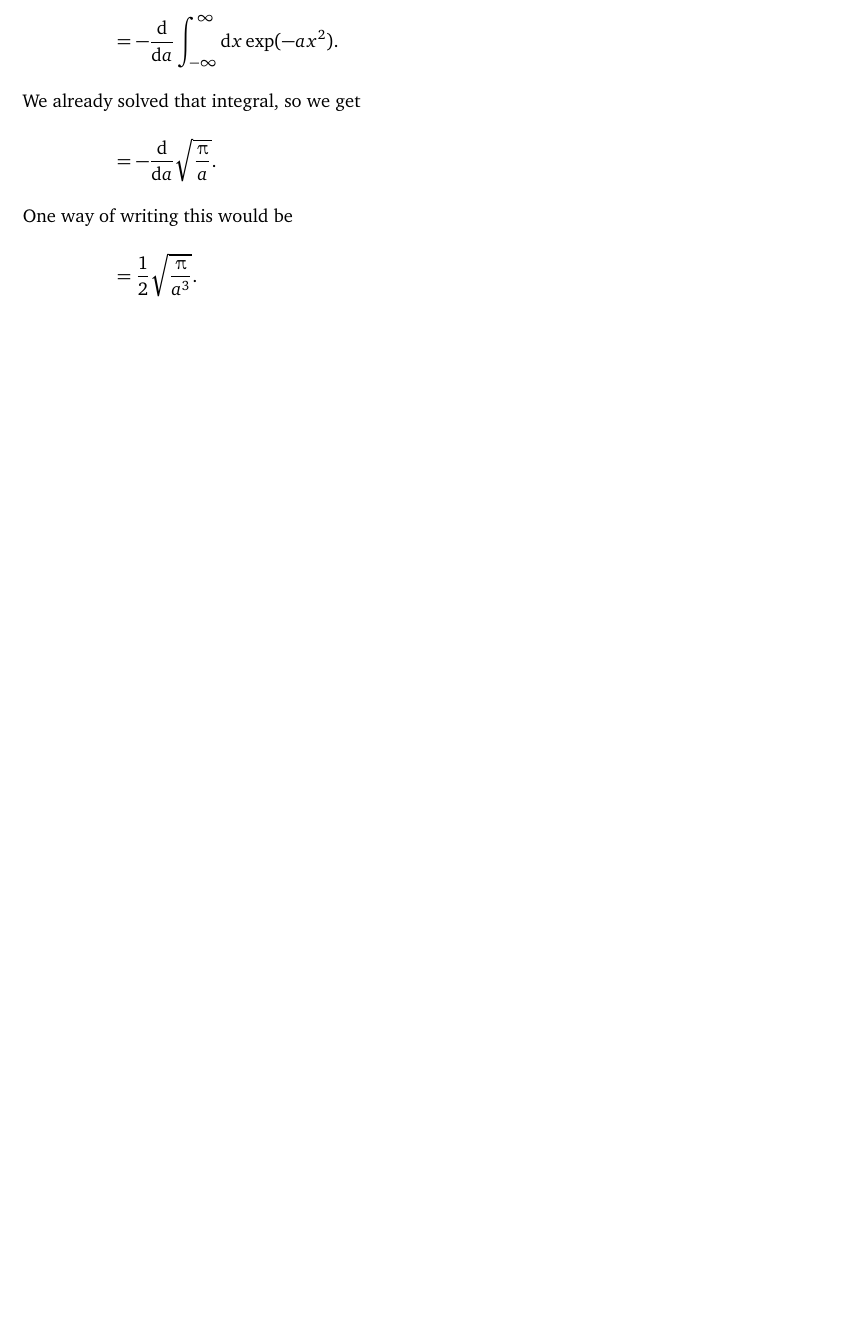
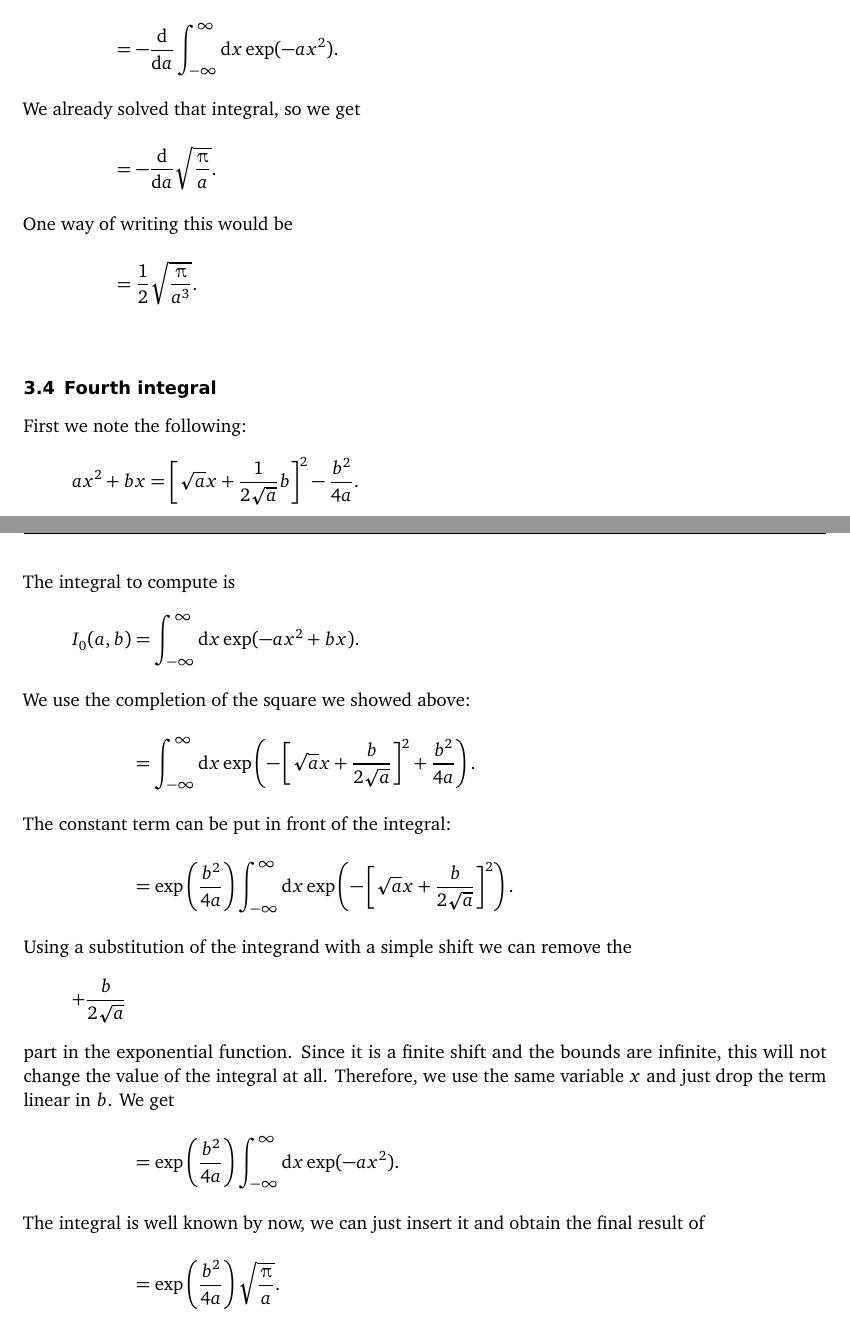
Before and after one commit to martin-ueding/physics606-problem-sets, a LaTeX document (03/physics606-03-handed_in.tex): part of page 6 of 6 before the commit and two parts of pages 6 and 7 of 7 after it, the two joined at a grey line, cut so that both start at the same text, the shorter picture padded with empty space. Compiled offline with pdfLaTeX; an older LaTeX class or package is replaced by its successor.

Commit message:
Add last part of the problem 3 (GH-10)

```diff
--- a/03/physics606-03-handed_in.tex
+++ b/03/physics606-03-handed_in.tex
@@ -308,6 +308,46 @@ We shall compute
     &= \frac 12 \sqrt{\frac{\piup}{a^3}}. \\
 \end{align*}
 
+\subsection{Fourth integral}
+
+First we note the following:
+\[
+    ax^2 + bx = \sbr{\sqrt a x + \frac{1}{2 \sqrt a} b}^2 - \frac{b^2}{4a}.
+\]
+
+The integral to compute is
+\begin{align*}
+    I_0(a, b)
+    &= \int_{-\infty}^\infty \dif x \exp(-ax^2 + bx). \\
+    \intertext{%
+        We use the completion of the square we showed above:
+    }
+    &= \int_{-\infty}^\infty \dif x \exp\del{-\sbr{\sqrt a x + \frac{b}{2
+    \sqrt a}}^2 + \frac{b^2}{4a}}. \\
+    \intertext{%
+        The constant term can be put in front of the integral:
+    }
+    &= \exp\del{\frac{b^2}{4a}} \int_{-\infty}^\infty \dif x \exp\del{-\sbr{\sqrt a x + \frac{b}{2
+    \sqrt a}}^2}. \\
+    \intertext{%
+        Using a substitution of the integrand with a simple shift we can remove
+        the
+        \[
+            + \frac{b}{2 \sqrt a}
+        \]
+        part in the exponential function. Since it is a finite shift and the
+        bounds are infinite, this will not change the value of the integral at
+        all. Therefore, we use the same variable $x$ and just drop the term
+        linear in $b$. We get
+    }
+    &= \exp\del{\frac{b^2}{4a}} \int_{-\infty}^\infty \dif x \exp(-a x^2). \\
+    \intertext{%
+        The integral is well known by now, we can just insert it and obtain the
+        final result of
+    }
+    &= \exp\del{\frac{b^2}{4a}} \sqrt{\frac\piup a}. \\
+\end{align*}
+
 \end{document}
 
 % vim: spell spelllang=en tw=79
```
